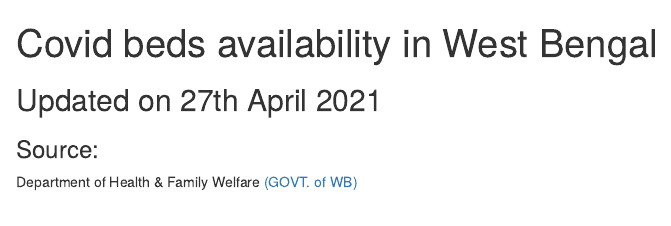
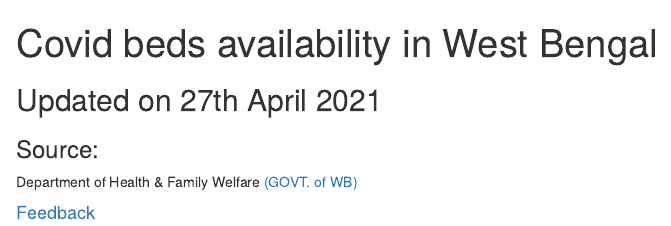
Before and after one commit to dasroy/CovidBed, an R Markdown document (Bed_availability.Rmd): the page in a window 1100 px wide, from its top. Rendered offline with R 4.5, knitr and Pandoc, with nearby package versions; the code chunks are not run, so their results and figures are left out.

Commit message:
Feedback

````diff
--- a/Bed_availability.Rmd
+++ b/Bed_availability.Rmd
@@ -90,3 +90,5 @@
   lengthMenu = c(5, 10, 15, 20)
 ))
 ```
+
+#### [Feedback](https://github.com/dasroy/CovidBed/issues)
````
Also changed, not shown: Bed_availability.nb.html.
